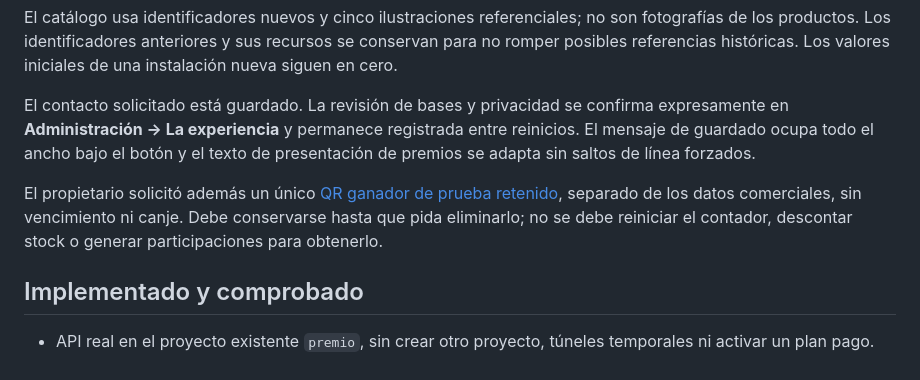
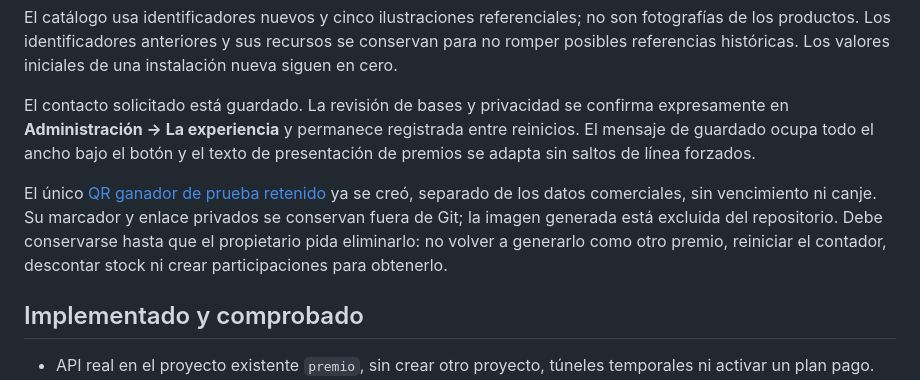
Before and after one commit to pgallardob/premio, a Markdown page: docs/AVANCE.md, the part around the change. Drawn GitHub-style.

Commit message:
docs(qa): record the held winning QR retention requirement

```diff
--- a/docs/AVANCE.md
+++ b/docs/AVANCE.md
@@ -21,7 +21,7 @@ El catálogo usa identificadores nuevos y cinco ilustraciones referenciales; no
 
 El contacto solicitado está guardado. La revisión de bases y privacidad se confirma expresamente en **Administración → La experiencia** y permanece registrada entre reinicios. El mensaje de guardado ocupa todo el ancho bajo el botón y el texto de presentación de premios se adapta sin saltos de línea forzados.
 
-El propietario solicitó además un único [QR ganador de prueba retenido](CUPON_PRUEBA.md), separado de los datos comerciales, sin vencimiento ni canje. Debe conservarse hasta que pida eliminarlo; no se debe reiniciar el contador, descontar stock o generar participaciones para obtenerlo.
+El único [QR ganador de prueba retenido](CUPON_PRUEBA.md) ya se creó, separado de los datos comerciales, sin vencimiento ni canje. Su marcador y enlace privados se conservan fuera de Git; la imagen generada está excluida del repositorio. Debe conservarse hasta que el propietario pida eliminarlo: no volver a generarlo como otro premio, reiniciar el contador, descontar stock ni crear participaciones para obtenerlo.
 
 ## Implementado y comprobado
 
```
